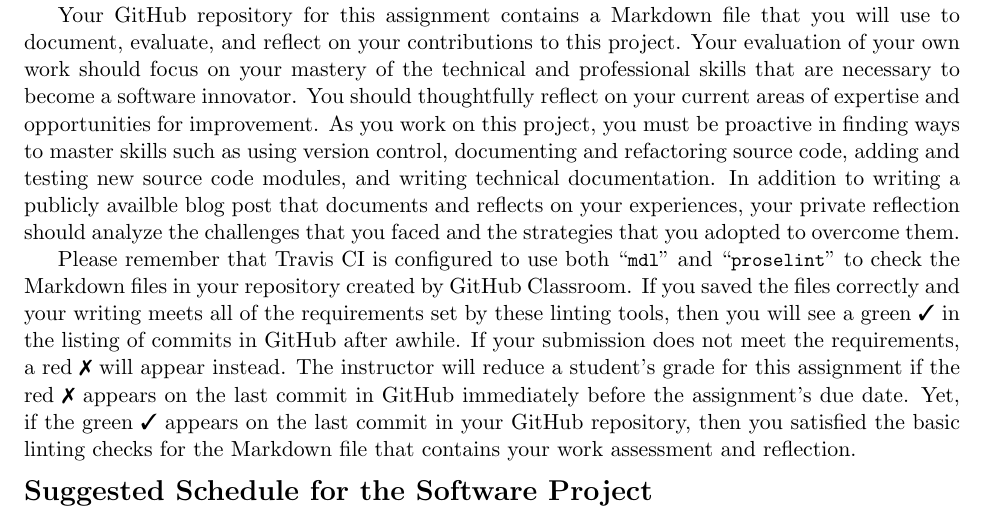
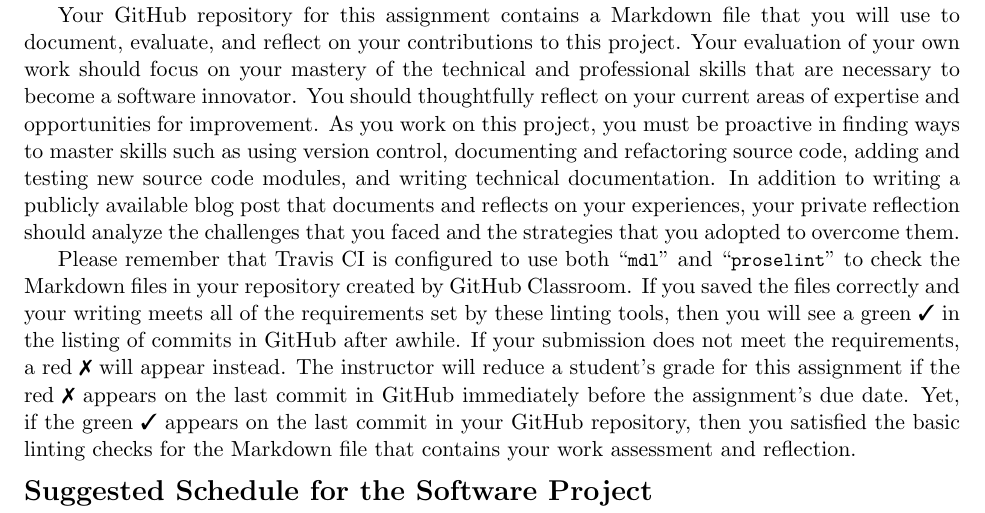
Before and after one commit to Allegheny-Computer-Science-481-S2019/cs481-S2019-sheets, a LaTeX document (lab01/cs481S2019_lab01.tex): part of page 3 of 4, cut so that both start at the same text. Compiled offline with pdfLaTeX.

Commit message:
Fix another spelling mistake in the cs481S2019_lab01.

```diff
--- a/lab01/cs481S2019_lab01.tex
+++ b/lab01/cs481S2019_lab01.tex
@@ -308,7 +308,7 @@ should thoughtfully reflect on your current areas of expertise and opportunities
 for improvement. As you work on this project, you must be proactive in finding
 ways to master skills such as using version control, documenting and refactoring
 source code, adding and testing new source code modules, and writing technical
-documentation. In addition to writing a publicly availble blog post that
+documentation. In addition to writing a publicly available blog post that
 documents and reflects on your experiences, your private reflection should
 analyze the challenges that you faced and the strategies that you adopted to
 overcome them.
```
